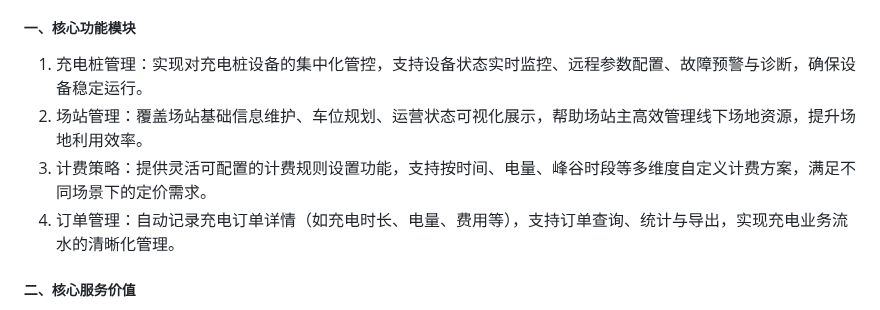
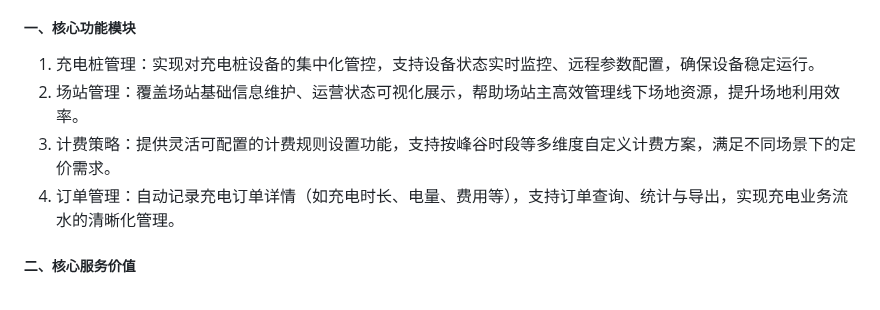
Before and after one commit to 100charge/100charge, a Markdown page: README.md, the part around the change. Rendered like a GitHub page.

Commit message:
update README.md.
Signed-off-by: 100charge <394600+ustcyc@user.noreply.gitee.com>

```diff
--- a/README.md
+++ b/README.md
@@ -12,9 +12,9 @@
 本充电管理系统聚焦中小充电站场站主核心需求，以 “快速上云、轻量运营” 为核心目标，助力场站主高效开启数字化充电业务。系统整合四大核心功能模块，同时提供充电桩云端接入与微信小程序业务落地的一体化解决方案，具体如下：
 
 ##### 一、核心功能模块
-1. 充电桩管理：实现对充电桩设备的集中化管控，支持设备状态实时监控、远程参数配置、故障预警与诊断，确保设备稳定运行。
-2. 场站管理：覆盖场站基础信息维护、车位规划、运营状态可视化展示，帮助场站主高效管理线下场地资源，提升场地利用效率。
-3. 计费策略：提供灵活可配置的计费规则设置功能，支持按时间、电量、峰谷时段等多维度自定义计费方案，满足不同场景下的定价需求。
+1. 充电桩管理：实现对充电桩设备的集中化管控，支持设备状态实时监控、远程参数配置，确保设备稳定运行。
+2. 场站管理：覆盖场站基础信息维护、运营状态可视化展示，帮助场站主高效管理线下场地资源，提升场地利用效率。
+3. 计费策略：提供灵活可配置的计费规则设置功能，支持按峰谷时段等多维度自定义计费方案，满足不同场景下的定价需求。
 4. 订单管理：自动记录充电订单详情（如充电时长、电量、费用等），支持订单查询、统计与导出，实现充电业务流水的清晰化管理。
 
 ##### 二、核心服务价值
```
